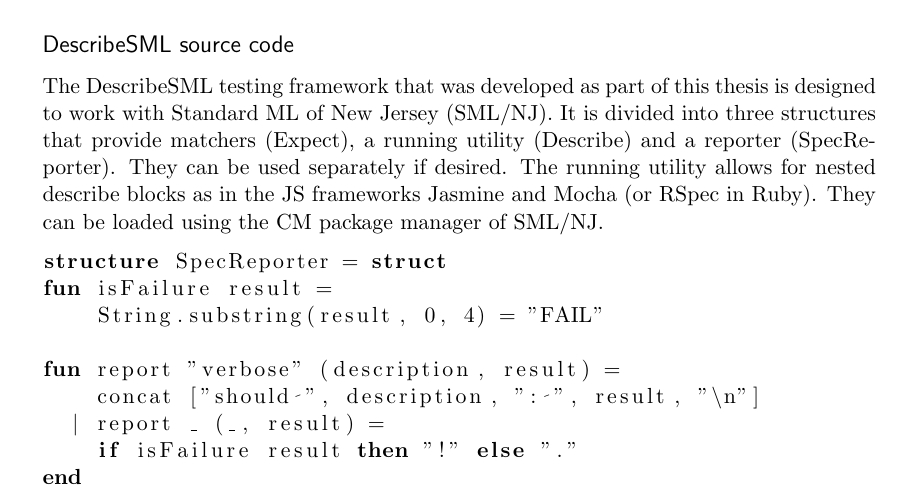
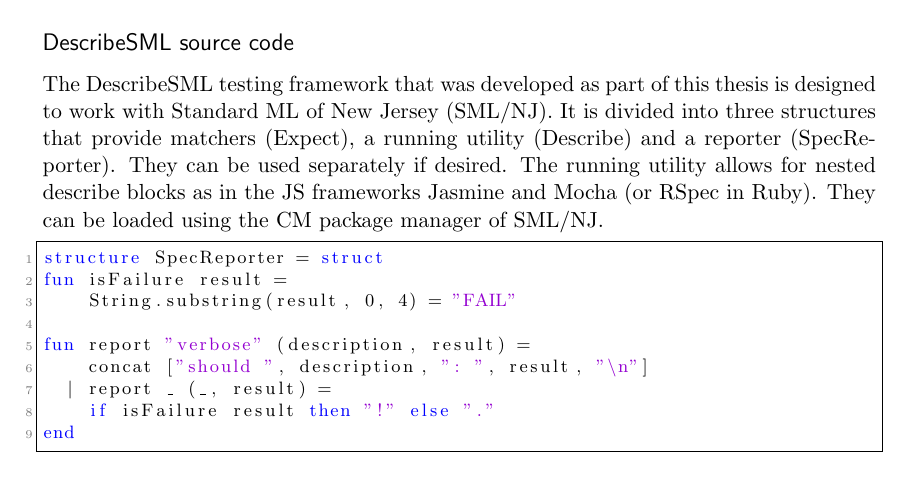
Before and after one commit to emilwall/exjobb, a LaTeX thesis (exjobb_thesis_emilwall_appendix.tex): part of page 59 of 59, cut so that both start at the same text. Compiled offline with pdfLaTeX.

Commit message:
Prettier formatting of code listings

```diff
--- a/exjobb_thesis_emilwall_appendix.tex
+++ b/exjobb_thesis_emilwall_appendix.tex
@@ -16,6 +16,7 @@
 \usepackage[parfill]{parskip} % Begin paragraphs with an empty line rather than an indent
 \usepackage{verbatim} % adds environment for commenting out blocks of text & for better verbatim
 \usepackage{listings} % Display code
+\usepackage{color} % Used for color in code listings
 \usepackage{verbdef} % inline verbatim
 \usepackage{fancyhdr} % This should be set AFTER setting up the page geometry
 \pagestyle{fancy} % options: empty , plain , fancy
@@ -1615,6 +1616,39 @@ följdfrågor.
 
 The DescribeSML testing framework that was developed as part of this thesis is designed to work with Standard ML of New Jersey (SML/NJ). It is divided into three structures that provide matchers (Expect), a running utility (Describe) and a reporter (SpecReporter). They can be used separately if desired. The running utility allows for nested describe blocks as in the JS frameworks Jasmine and Mocha (or RSpec in Ruby). They can be loaded using the CM package manager of SML/NJ.
 
+
+\definecolor{mygreen}{rgb}{0,0.6,0}
+\definecolor{mygray}{rgb}{0.5,0.5,0.5}
+\definecolor{mymauve}{rgb}{0.58,0,0.82}
+
+\lstset{ %
+  backgroundcolor=\color{white},   % choose the background color; requires \usepackage{color} or \usepackage{xcolor}
+  basicstyle=\footnotesize,        % the size of the fonts that are used for the code
+  breakatwhitespace=false,         % sets if automatic breaks should only happen at whitespace
+  breaklines=true,                 % sets automatic line breaking
+  captionpos=b,                    % sets the caption-position to bottom
+  commentstyle=\color{mygreen},    % comment style
+  deletekeywords={...},            % if you want to delete keywords from the given language
+  escapeinside={\%*}{*)},          % if you want to add LaTeX within your code
+  extendedchars=true,              % lets you use non-ASCII characters; for 8-bits encodings only, does not work with UTF-8
+  frame=single,                    % adds a frame around the code
+  keepspaces=true,                 % keeps spaces in text, useful for keeping indentation of code (possibly needs columns=flexible)
+  keywordstyle=\color{blue},       % keyword style
+  language=ML,                 % the language of the code
+  morekeywords={*,...},            % if you want to add more keywords to the set
+  numbers=left,                    % where to put the line-numbers; possible values are (none, left, right)
+  numbersep=5pt,                   % how far the line-numbers are from the code
+  numberstyle=\tiny\color{mygray}, % the style that is used for the line-numbers
+  rulecolor=\color{black},         % if not set, the frame-color may be changed on line-breaks within not-black text (e.g. comments (green here))
+  showspaces=false,                % show spaces everywhere adding particular underscores; it overrides 'showstringspaces'
+  showstringspaces=false,          % underline spaces within strings only
+  showtabs=false,                  % show tabs within strings adding particular underscores
+  stepnumber=1,                    % the step between two line-numbers. If it's 1, each line will be numbered
+  stringstyle=\color{mymauve},     % string literal style
+  tabsize=4,                       % sets default tabsize to 4 spaces
+  title=\lstname                   % show the filename of files included with \lstinputlisting; also try caption instead of title
+}
+
 \begin{lstlisting}[language=ML]
 structure SpecReporter = struct
 fun isFailure result =
```
